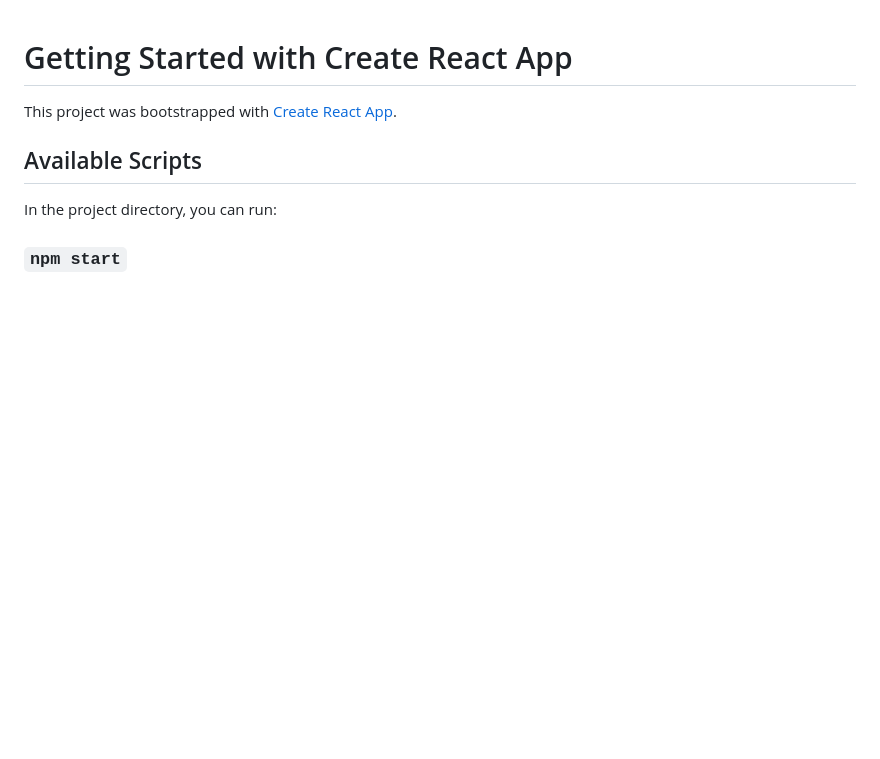
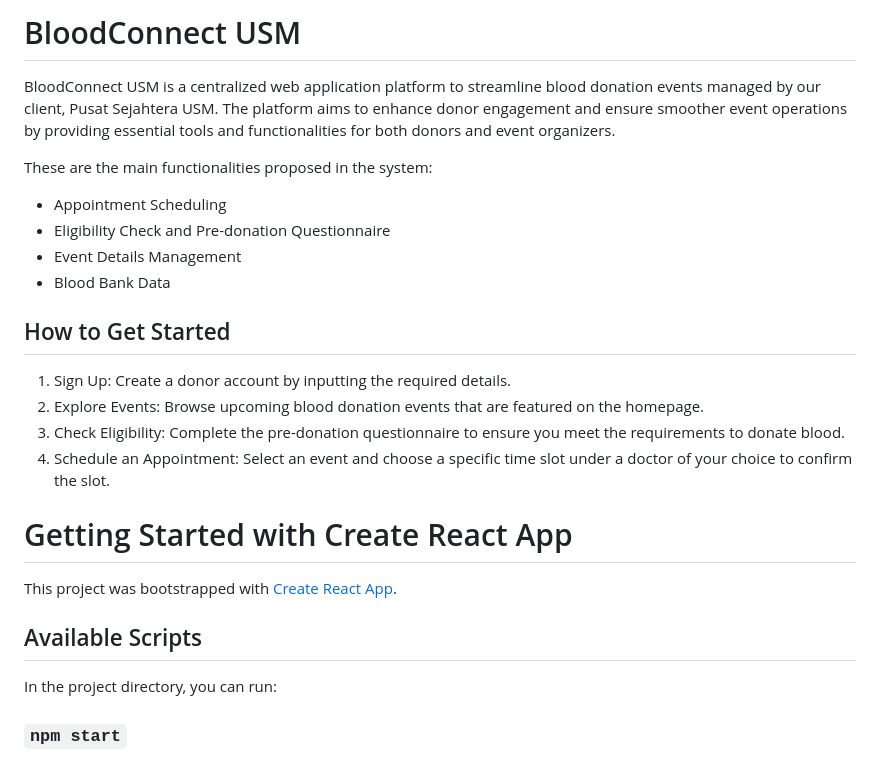
Before and after one commit to rajihahr/usm-bloodconnect, a Markdown page: README.md, the part around the change. GitHub-like rendering; blank space fills up the shorter version.

Commit message:
Update README.md
updated the README file with the BloodConnect USM project description and a How to Get Started section.

```diff
--- a/README.md
+++ b/README.md
@@ -1,3 +1,20 @@
+# BloodConnect USM
+
+BloodConnect USM is a centralized web application platform to streamline blood donation events managed by our client, Pusat Sejahtera USM. The platform aims to enhance donor engagement and ensure smoother event operations by providing essential tools and functionalities for both donors and event organizers.
+
+These are the main functionalities proposed in the system:
+* Appointment Scheduling
+* Eligibility Check and Pre-donation Questionnaire
+* Event Details Management
+* Blood Bank Data
+
+## How to Get Started
+1. Sign Up: Create a donor account by inputting the required details.
+2. Explore Events: Browse upcoming blood donation events that are featured on the homepage.
+3. Check Eligibility: Complete the pre-donation questionnaire to ensure you meet the requirements to donate blood.
+4. Schedule an Appointment: Select an event and choose a specific time slot under a doctor of your choice to confirm the slot.
+
+
 # Getting Started with Create React App
 
 This project was bootstrapped with [Create React App](https://github.com/facebook/create-react-app).
```
